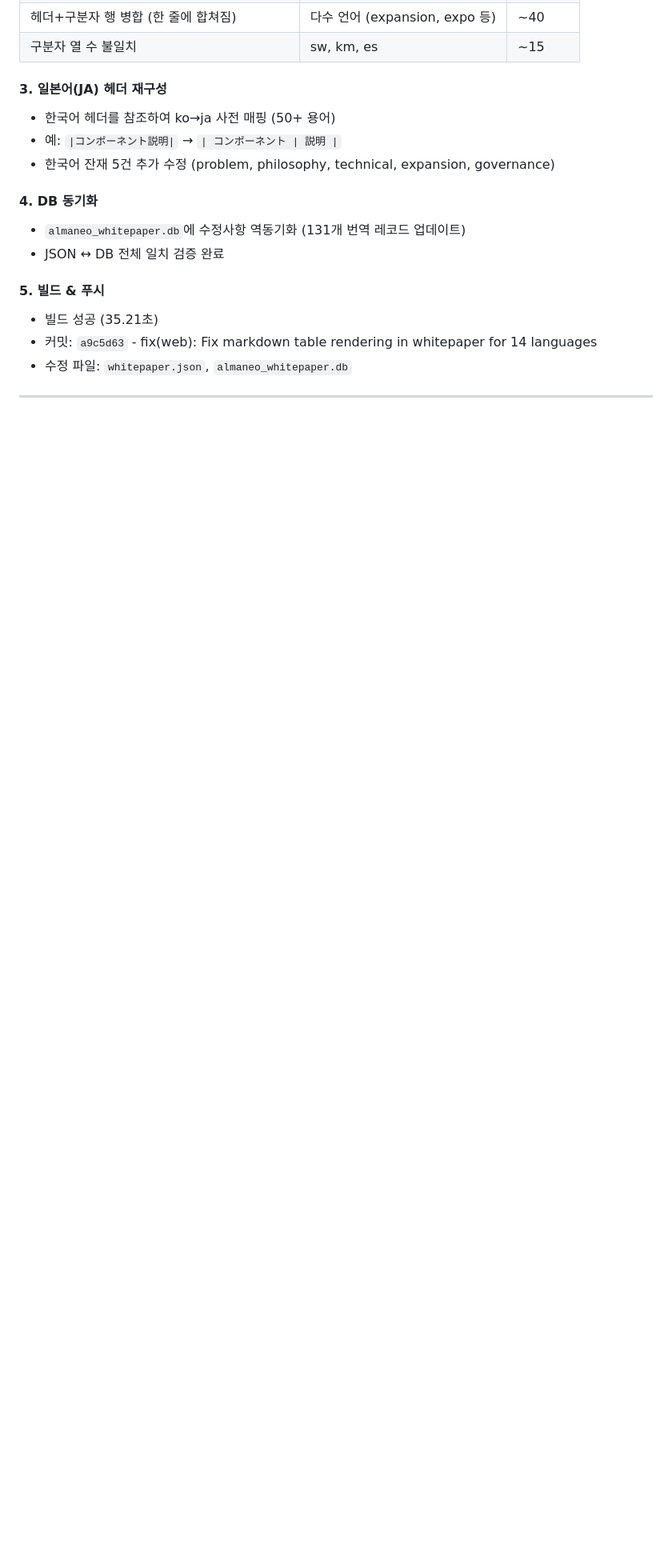
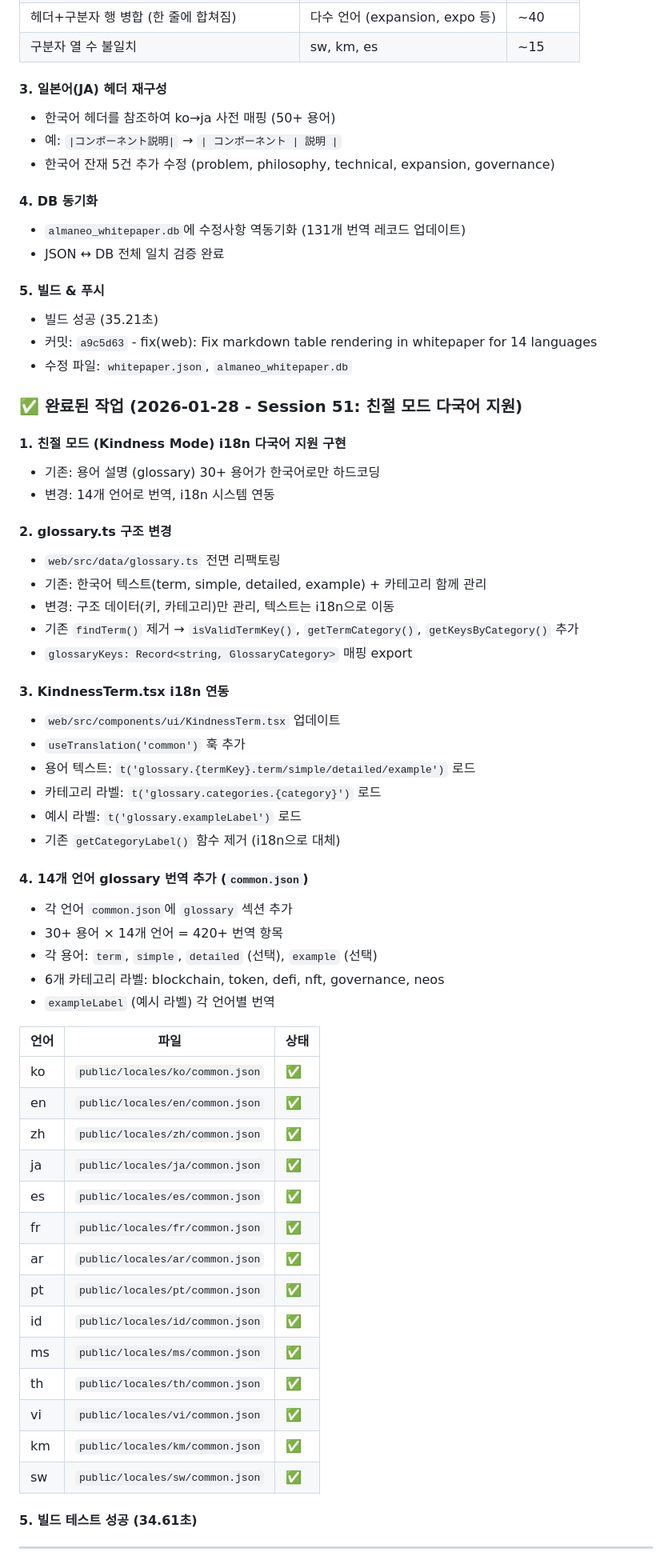
Before and after one commit to almaneo/almaneo-org, a Markdown page: .claude/CLAUDE.md, the part around one of its changes. Shown at 80% size. GitHub-like rendering; blank space fills up the shorter version.

```diff
--- a/.claude/CLAUDE.md
+++ b/.claude/CLAUDE.md
@@ -2421,5 +2421,52 @@ function updateReputation(node, delta) external onlyCoordinator;
    - 커밋: `a9c5d63` - fix(web): Fix markdown table rendering in whitepaper for 14 languages
    - 수정 파일: `whitepaper.json`, `almaneo_whitepaper.db`
 
+### ✅ 완료된 작업 (2026-01-28 - Session 51: 친절 모드 다국어 지원)
+
+#### 1. **친절 모드 (Kindness Mode) i18n 다국어 지원 구현**
+   - 기존: 용어 설명 (glossary) 30+ 용어가 한국어로만 하드코딩
+   - 변경: 14개 언어로 번역, i18n 시스템 연동
+
+#### 2. **glossary.ts 구조 변경**
+   - `web/src/data/glossary.ts` 전면 리팩토링
+   - 기존: 한국어 텍스트(term, simple, detailed, example) + 카테고리 함께 관리
+   - 변경: 구조 데이터(키, 카테고리)만 관리, 텍스트는 i18n으로 이동
+   - 기존 `findTerm()` 제거 → `isValidTermKey()`, `getTermCategory()`, `getKeysByCategory()` 추가
+   - `glossaryKeys: Record<string, GlossaryCategory>` 매핑 export
+
+#### 3. **KindnessTerm.tsx i18n 연동**
+   - `web/src/components/ui/KindnessTerm.tsx` 업데이트
+   - `useTranslation('common')` 훅 추가
+   - 용어 텍스트: `t('glossary.{termKey}.term/simple/detailed/example')` 로드
+   - 카테고리 라벨: `t('glossary.categories.{category}')` 로드
+   - 예시 라벨: `t('glossary.exampleLabel')` 로드
+   - 기존 `getCategoryLabel()` 함수 제거 (i18n으로 대체)
+
+#### 4. **14개 언어 glossary 번역 추가** (`common.json`)
+   - 각 언어 `common.json`에 `glossary` 섹션 추가
+   - 30+ 용어 × 14개 언어 = 420+ 번역 항목
+   - 각 용어: `term`, `simple`, `detailed` (선택), `example` (선택)
+   - 6개 카테고리 라벨: blockchain, token, defi, nft, governance, neos
+   - `exampleLabel` (예시 라벨) 각 언어별 번역
+
+   | 언어 | 파일 | 상태 |
+   |------|------|------|
+   | ko | `public/locales/ko/common.json` | ✅ |
+   | en | `public/locales/en/common.json` | ✅ |
+   | zh | `public/locales/zh/common.json` | ✅ |
+   | ja | `public/locales/ja/common.json` | ✅ |
+   | es | `public/locales/es/common.json` | ✅ |
+   | fr | `public/locales/fr/common.json` | ✅ |
+   | ar | `public/locales/ar/common.json` | ✅ |
+   | pt | `public/locales/pt/common.json` | ✅ |
+   | id | `public/locales/id/common.json` | ✅ |
+   | ms | `public/locales/ms/common.json` | ✅ |
+   | th | `public/locales/th/common.json` | ✅ |
+   | vi | `public/locales/vi/common.json` | ✅ |
+   | km | `public/locales/km/common.json` | ✅ |
+   | sw | `public/locales/sw/common.json` | ✅ |
+
+#### 5. **빌드 테스트 성공** (34.61초)
+
 ---
 
```
Also changed, not shown: other parts of .claude/CLAUDE.md (+82 -18 lines).
